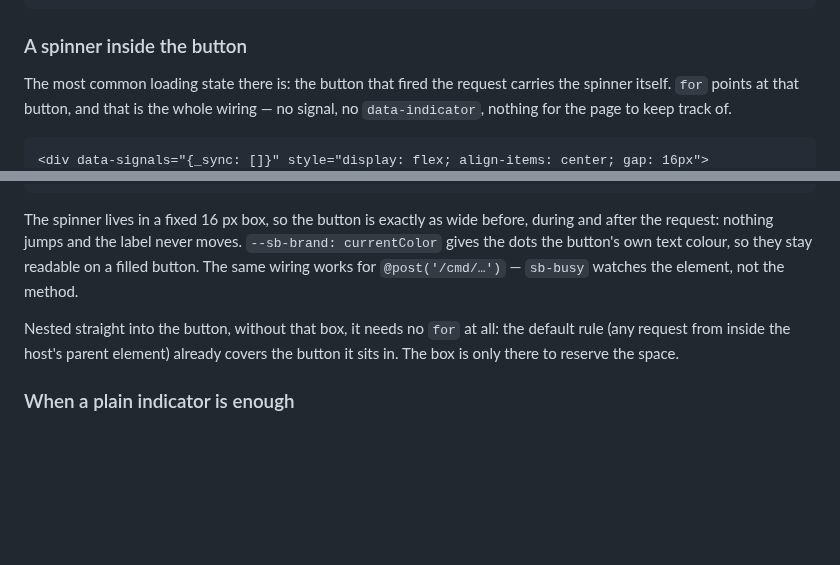
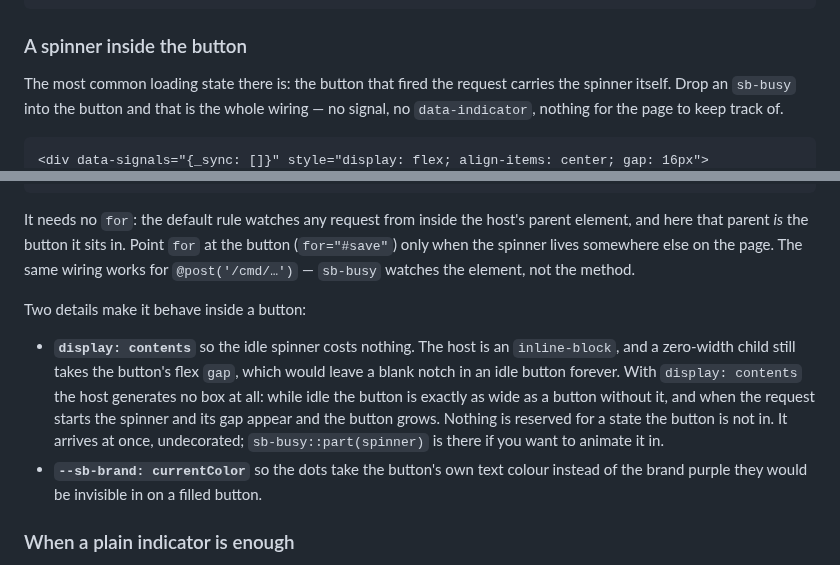
Before and after one commit to zweiundeins/starbase, a Markdown page: components/busy/README.md, 2 parts joined by grey strips. Drawn GitHub-style; blank space fills up the shorter version.

Commit message:
sb-busy: the in-button spinner takes space only while busy (display: contents)

````diff
--- a/components/busy/README.md
+++ b/components/busy/README.md
@@ -111,7 +111,7 @@ A skeleton usually stands in for the content it is waiting for, so give it the s
 
 ### A spinner inside the button
 
-The most common loading state there is: the button that fired the request carries the spinner itself. `for` points at that button, and that is the whole wiring — no signal, no `data-indicator`, nothing for the page to keep track of.
+The most common loading state there is: the button that fired the request carries the spinner itself. Drop an `sb-busy` into the button and that is the whole wiring — no signal, no `data-indicator`, nothing for the page to keep track of.
 
 ```html preview
 <div data-signals="{_sync: []}" style="display: flex; align-items: center; gap: 16px">
@@ -125,9 +123,12 @@ The most common loading state there is: the button that fired the request carrie
 </div>
 ```
 
-The spinner lives in a fixed 16 px box, so the button is exactly as wide before, during and after the request: nothing jumps and the label never moves. `--sb-brand: currentColor` gives the dots the button's own text colour, so they stay readable on a filled button. The same wiring works for `@post('/cmd/…')` — `sb-busy` watches the element, not the method.
+It needs no `for`: the default rule watches any request from inside the host's parent element, and here that parent *is* the button it sits in. Point `for` at the button (`for="#save"`) only when the spinner lives somewhere else on the page. The same wiring works for `@post('/cmd/…')` — `sb-busy` watches the element, not the method.
 
-Nested straight into the button, without that box, it needs no `for` at all: the default rule (any request from inside the host's parent element) already covers the button it sits in. The box is only there to reserve the space.
+Two details make it behave inside a button:
+
+- **`display: contents`** so the idle spinner costs nothing. The host is an `inline-block`, and a zero-width child still takes the button's flex `gap`, which would leave a blank notch in an idle button forever. With `display: contents` the host generates no box at all: while idle the button is exactly as wide as a button without it, and when the request starts the spinner and its gap appear and the button grows. Nothing is reserved for a state the button is not in. It arrives at once, undecorated; `sb-busy::part(spinner)` is there if you want to animate it in.
+- **`--sb-brand: currentColor`** so the dots take the button's own text colour instead of the brand purple they would be invisible in on a filled button.
 
 ### When a plain indicator is enough
 
````
Also changed, not shown: other parts of components/busy/README.md (+2 -4 lines).
